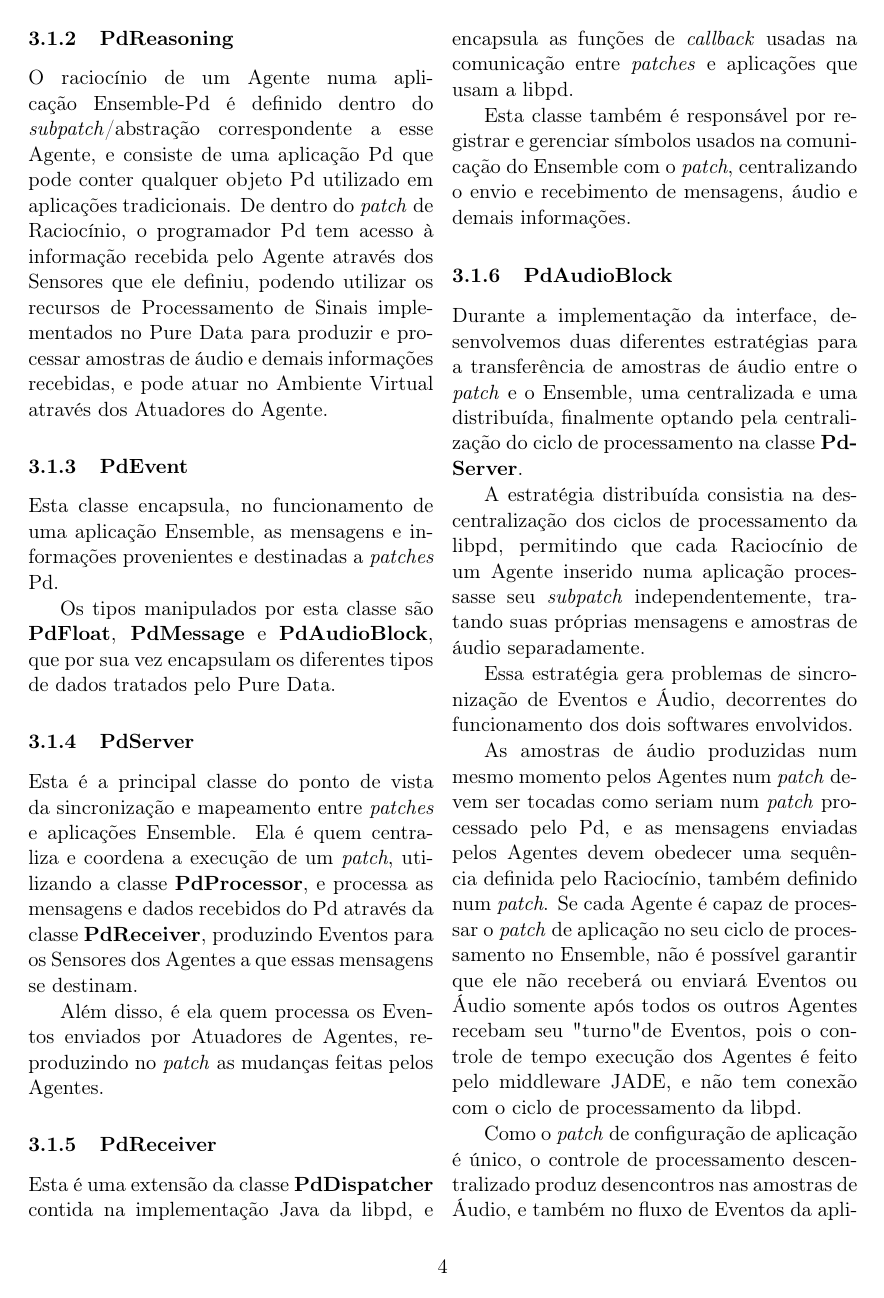
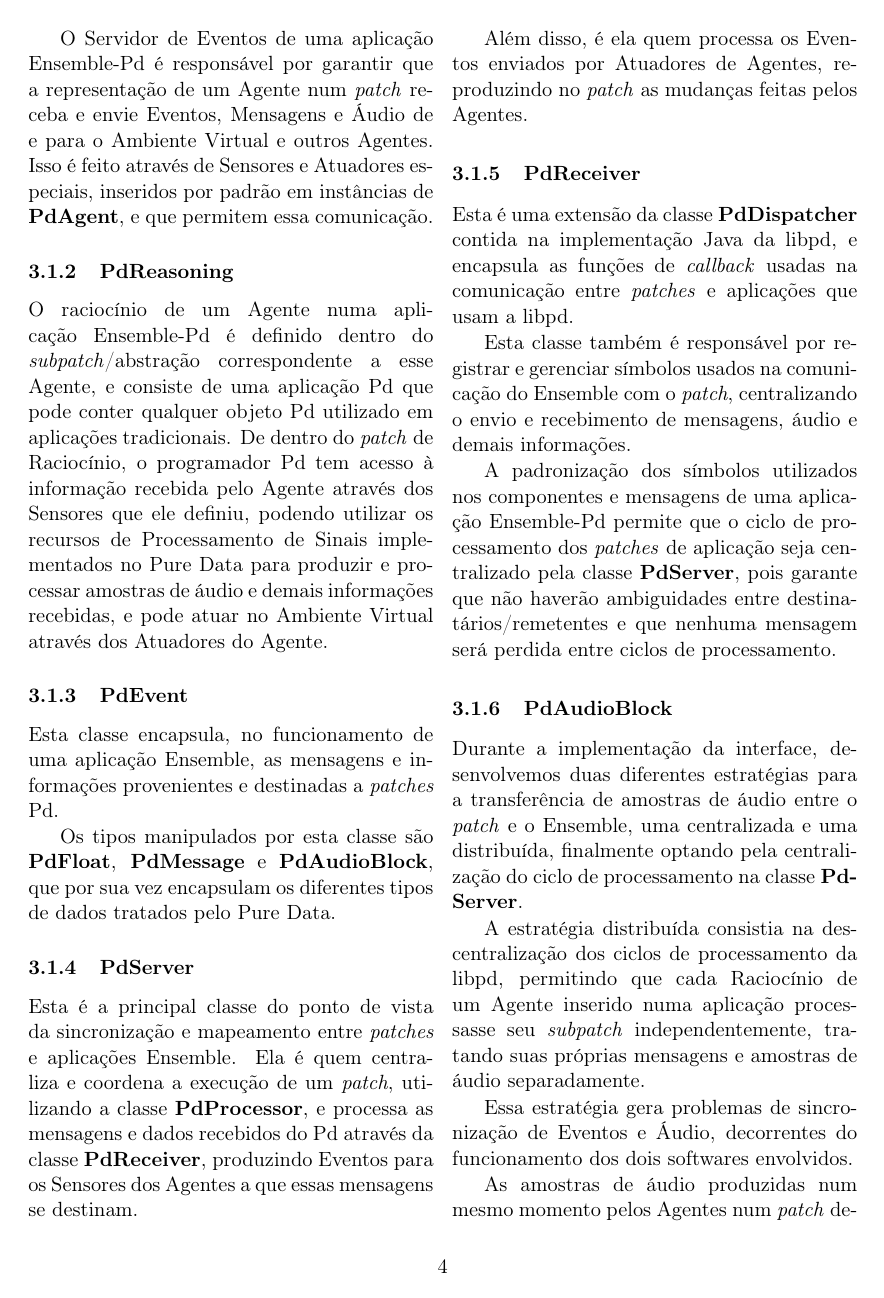
Before and after one commit to phrb/ic-final-report, a LaTeX paper (relatorio.tex): page 4 of 12. Compiled offline with pdfLaTeX.

Commit message:
Added Intros.

```diff
--- a/relatorio.tex
+++ b/relatorio.tex
@@ -139,6 +144,13 @@
 Esta classe também é responsável por registrar e gerenciar símbolos
 usados na comunicação do Ensemble com o \textit{patch}, centralizando
 o envio e recebimento de mensagens, áudio e demais informações.
+
+A padronização dos símbolos utilizados nos componentes e mensagens
+de uma aplicação Ensemble-Pd permite que o ciclo de processamento
+dos \textit{patches} de aplicação seja centralizado pela classe
+\textbf{PdServer}, pois garante que não haverão ambiguidades entre
+destinatários/remetentes e que nenhuma mensagem será perdida
+entre ciclos de processamento.
 
 \subsubsection{PdAudioBlock}
 
```
Also changed, not shown: relatorio.tex (5 more changed lines).
